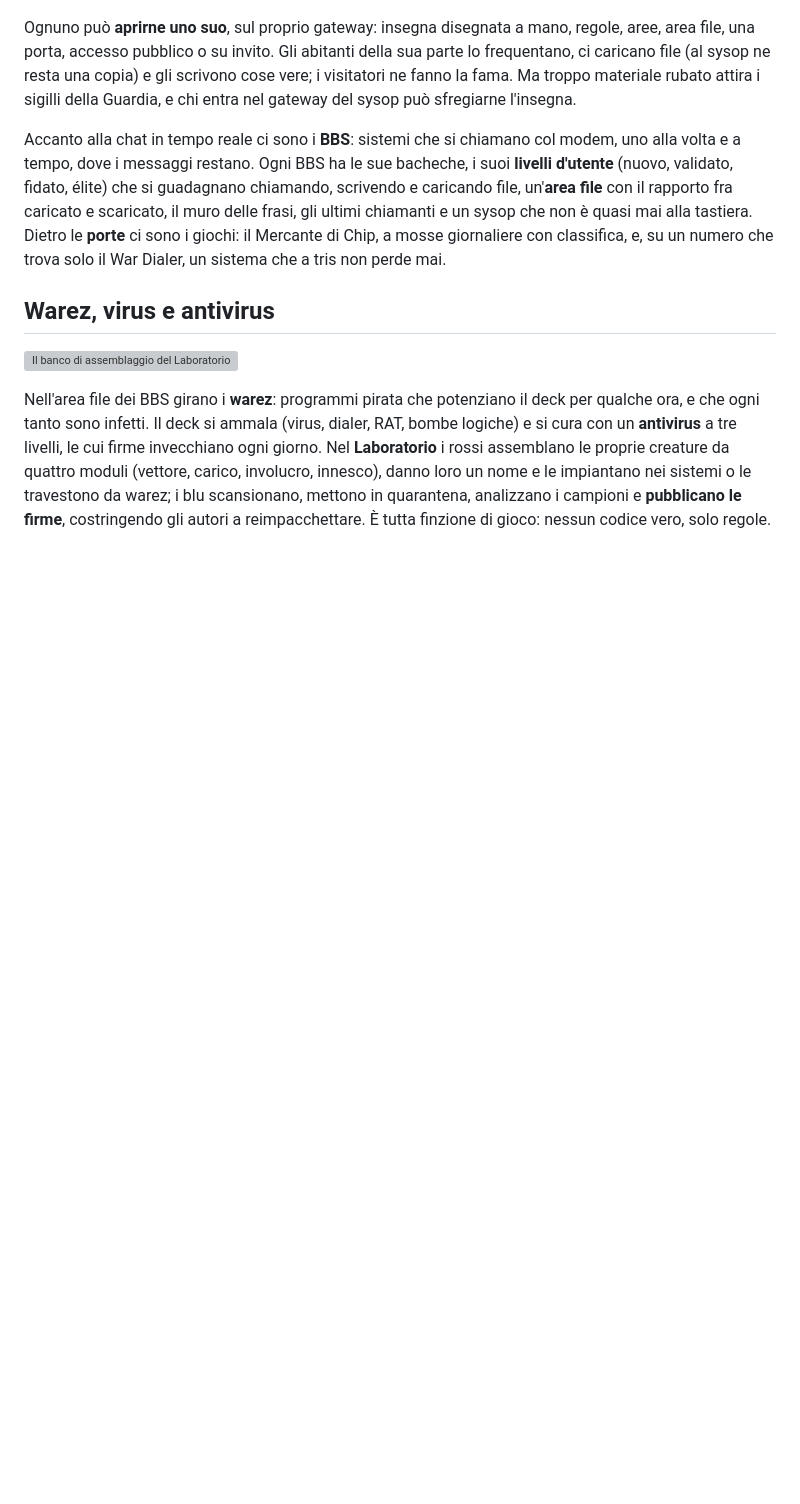
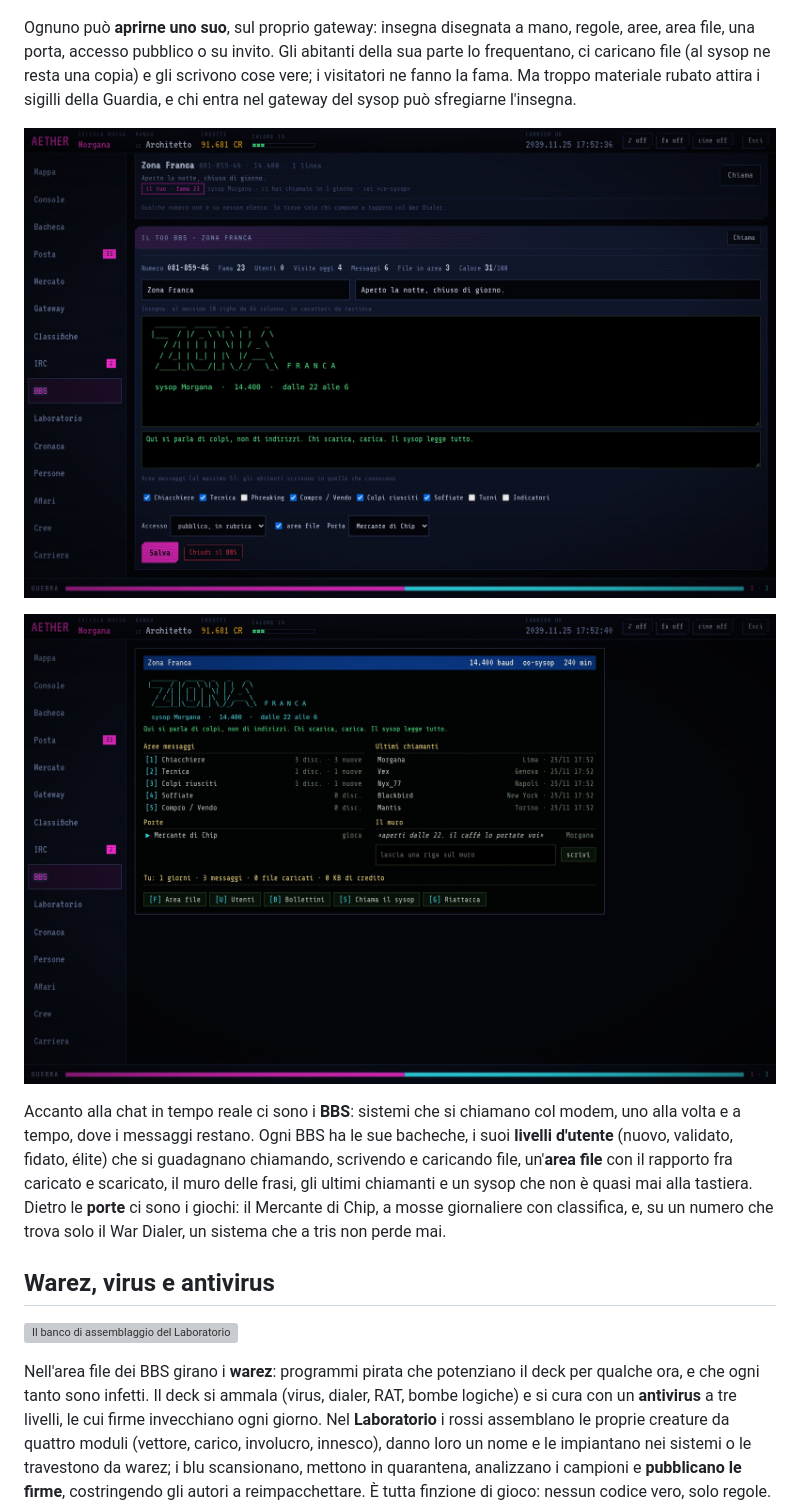
Before and after one commit to Indr1d-C0ld/Aether, a Markdown page: README.md, the part around the change. Drawn GitHub-style; pictures changed too: docs/img/bbs-giocatore.jpg (added), docs/img/sysop.jpg (added); blank space fills up the shorter version; grey boxes are pictures that could not be loaded.

Commit message:
README: il BBS del giocatore in due immagini; vetrine con il BBS di prova
Co-Authored-By: Claude Opus 5.5 <noreply@anthropic.com>

```diff
--- a/README.md
+++ b/README.md
@@ -164,6 +164,10 @@ Ognuno può **aprirne uno suo**, sul proprio gateway: insegna disegnata a mano,
 pubblico o su invito. Gli abitanti della sua parte lo frequentano, ci caricano file (al sysop ne resta una copia) e gli scrivono
 cose vere; i visitatori ne fanno la fama. Ma troppo materiale rubato attira i sigilli della Guardia, e chi entra nel gateway del
 sysop può sfregiarne l'insegna.
+
+![Il pannello del sysop: insegna disegnata a mano, regole, aree, area file, porta](docs/img/sysop.jpg)
+
+![Un BBS di giocatore visto da dentro, con gli abitanti che lo frequentano](docs/img/bbs-giocatore.jpg)
 
 Accanto alla chat in tempo reale ci sono i **BBS**: sistemi che si chiamano col modem, uno alla volta e a tempo, dove i messaggi
 restano. Ogni BBS ha le sue bacheche, i suoi **livelli d'utente** (nuovo, validato, fidato, élite) che si guadagnano chiamando,
```
Also changed, not shown: 1 other file.
